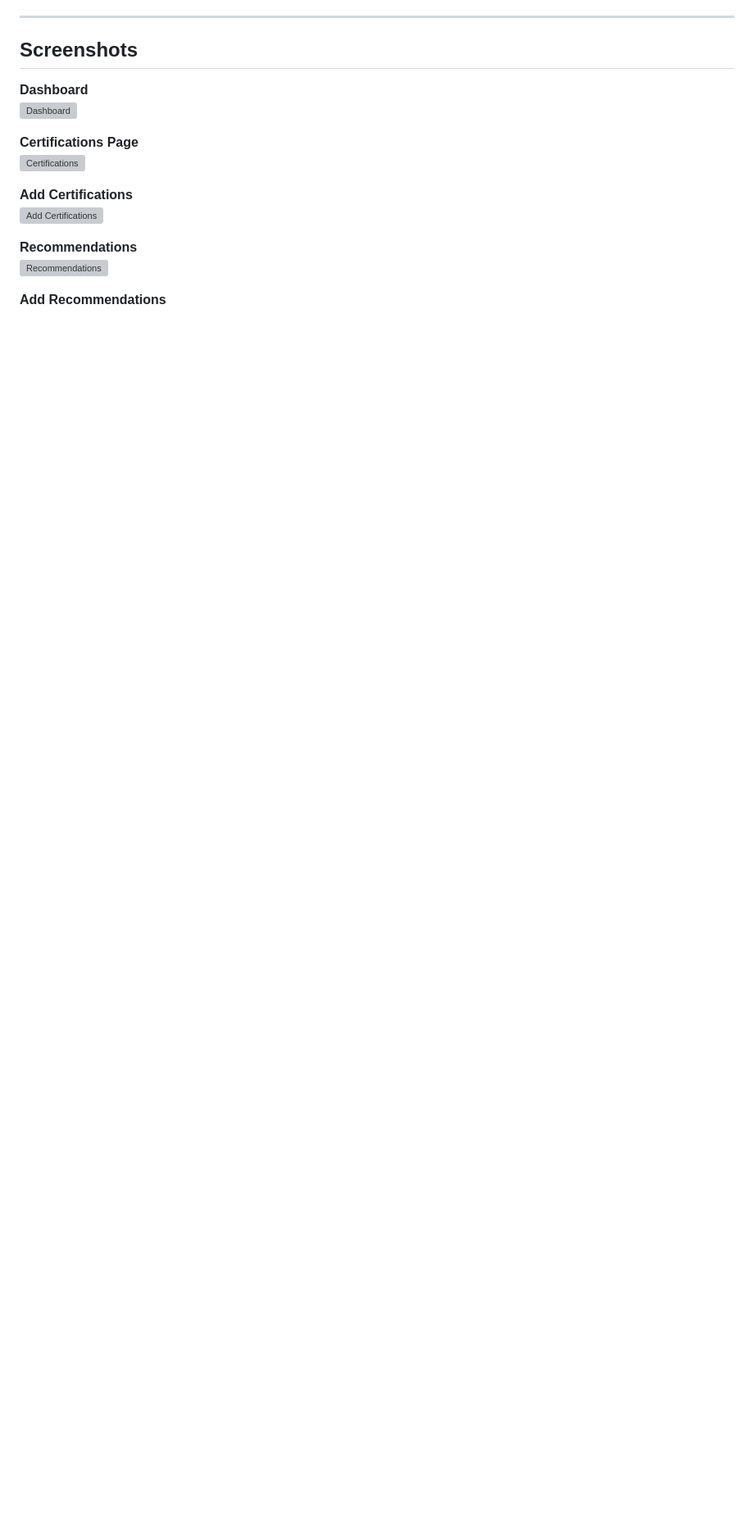
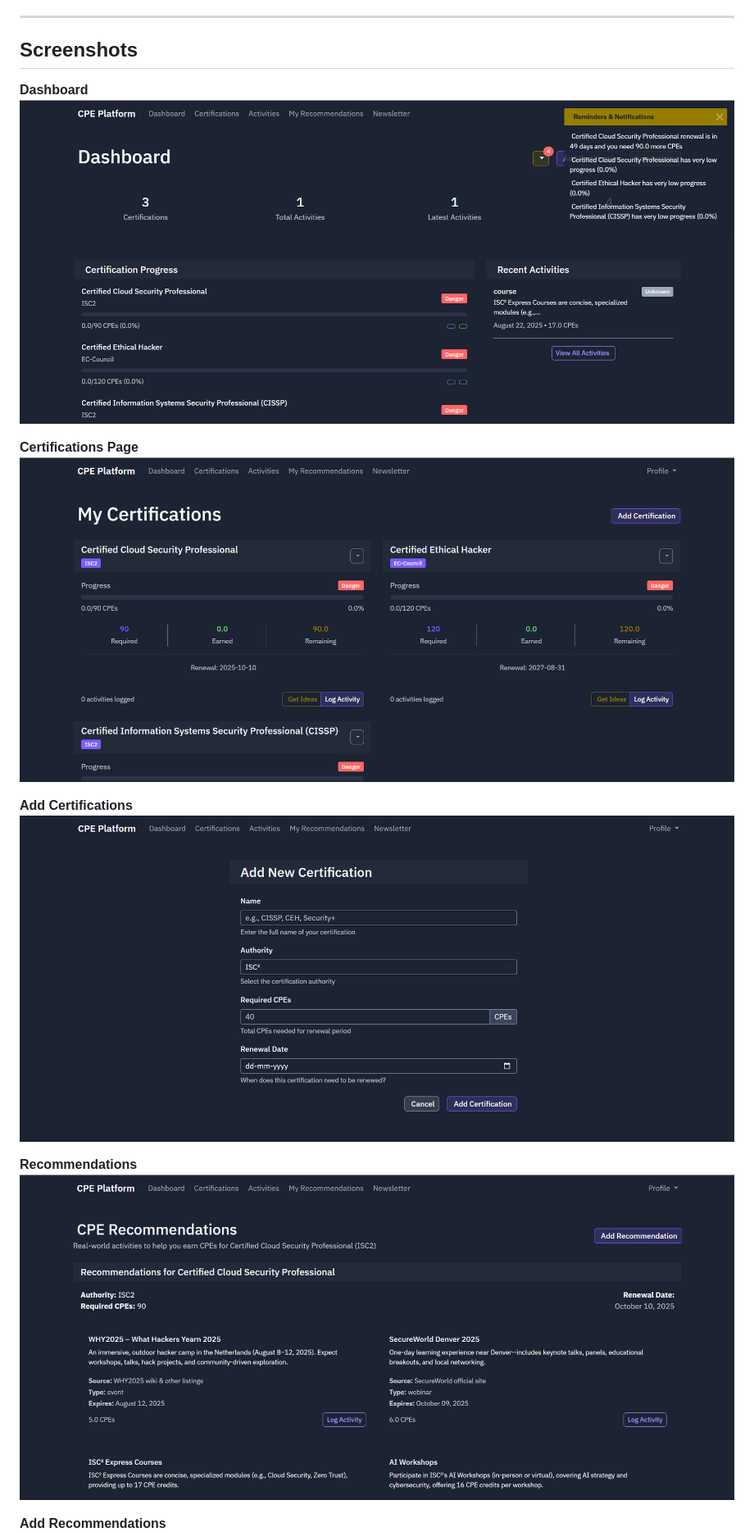
Before and after one commit to Sravya0605/cred-point, a Markdown page: README.md, the part around the change printed below. Shown: that part at 82% size. Drawn GitHub-style; blank space fills up the shorter version; grey boxes are pictures that could not be loaded.

```diff
--- a/README.md
+++ b/README.md
@@ -84,15 +90,15 @@ A web application built with Flask and Firebase/Firestore to help cybersecurity
 ## Screenshots
 
 **Dashboard**
-![Dashboard](screenshots/dashboard.png)
+![Dashboard](screenShots/dashboard.png)
 
 **Certifications Page**
-![Certifications](screenshots/certifications.png)
+![Certifications](screenShots/certifications.png)
 
 **Add Certifications**
-![Add Certifications](screenshots/add_certification.png)
+![Add Certifications](screenShots/add_certification.png)
 
 **Recommendations**
-![Recommendations](screenshots/recommendations.png)
+![Recommendations](screenShots/recommendations.png)
 
 **Add Recommendations**
```
Also changed, not shown: other parts of README.md (+10 -4 lines).
